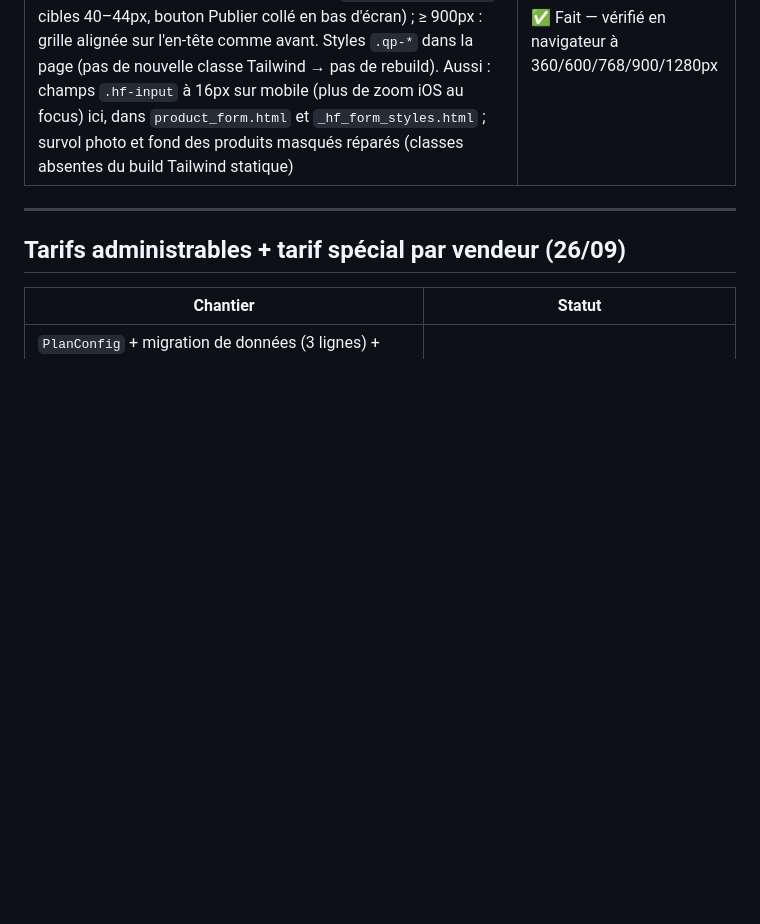
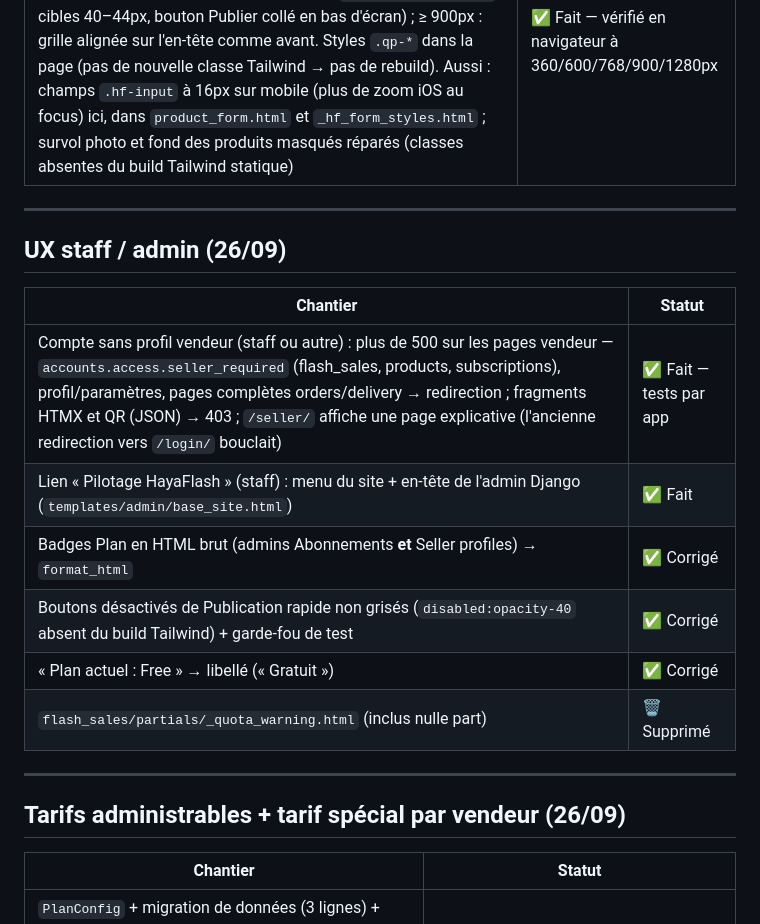
Before and after one commit to SamK107/hayaflash, a Markdown page: docs/CODEBASE_STATUS.md, the part around the change. Drawn GitHub-style; blank space fills up the shorter version.

Commit message:
docs: seller_required et chantier UX staff/admin dans CLAUDE.md et CODEBASE_STATUS
Co-Authored-By: Claude Opus 5.5 <noreply@anthropic.com>

```diff
--- a/docs/CODEBASE_STATUS.md
+++ b/docs/CODEBASE_STATUS.md
@@ -179,6 +179,19 @@ hayaflash/
 | Non-régression checkout : `price_snapshot` utilise `FlashSaleProduct.effective_price` (prix promo), pas le prix catalogue brut | ✅ Fait — testé |
 | `flash_sales.services.crud.clone_flash_sale` : réutilise le catalogue existant au lieu de dupliquer `Product`/`ProductMedia` | ✅ Fait |
 | Grille responsive (26/09) : l'ancienne `<table>` 8 colonnes écrasait le champ Nom à ~50px sur mobile. < 900px : une carte par produit (nom pleine largeur, libellés visibles, prix/stock/ordre 2 par ligne puis 4 dès 480px, suffixe FCFA, `inputmode="numeric"`, cibles 40–44px, bouton Publier collé en bas d'écran) ; ≥ 900px : grille alignée sur l'en-tête comme avant. Styles `.qp-*` dans la page (pas de nouvelle classe Tailwind → pas de rebuild). Aussi : champs `.hf-input` à 16px sur mobile (plus de zoom iOS au focus) ici, dans `product_form.html` et `_hf_form_styles.html` ; survol photo et fond des produits masqués réparés (classes absentes du build Tailwind statique) | ✅ Fait — vérifié en navigateur à 360/600/768/900/1280px |
+
+---
+
+## UX staff / admin (26/09)
+
+| Chantier | Statut |
+|---|---|
+| Compte sans profil vendeur (staff ou autre) : plus de 500 sur les pages vendeur — `accounts.access.seller_required` (flash_sales, products, subscriptions), profil/paramètres, pages complètes orders/delivery → redirection ; fragments HTMX et QR (JSON) → 403 ; `/seller/` affiche une page explicative (l'ancienne redirection vers `/login/` bouclait) | ✅ Fait — tests par app |
+| Lien « Pilotage HayaFlash » (staff) : menu du site + en-tête de l'admin Django (`templates/admin/base_site.html`) | ✅ Fait |
+| Badges Plan en HTML brut (admins Abonnements **et** Seller profiles) → `format_html` | ✅ Corrigé |
+| Boutons désactivés de Publication rapide non grisés (`disabled:opacity-40` absent du build Tailwind) + garde-fou de test | ✅ Corrigé |
+| « Plan actuel : Free » → libellé (« Gratuit ») | ✅ Corrigé |
+| `flash_sales/partials/_quota_warning.html` (inclus nulle part) | 🗑️ Supprimé |
 
 ---
 
```
Also changed, not shown: CLAUDE.md (+1 -0 lines).
